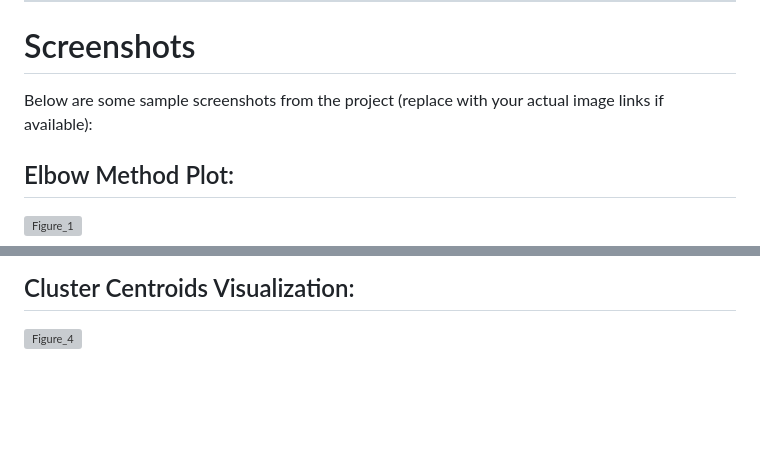
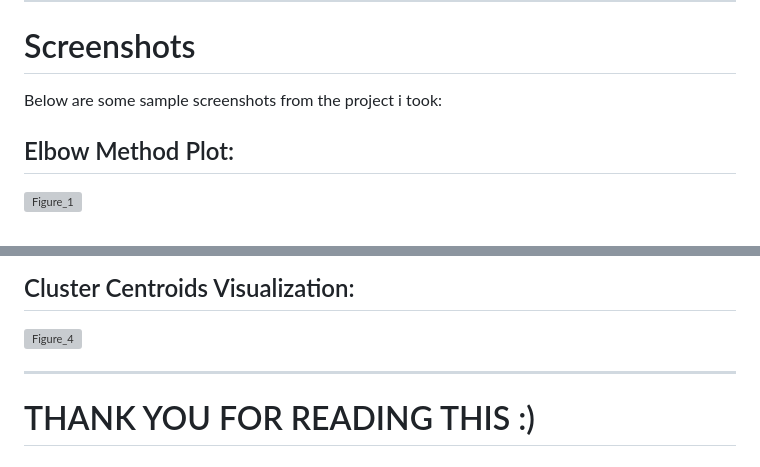
Before and after one commit to PEC-CSS/Graveyard2025, a Markdown page: ml/K-Means Clustering/README.md, 2 parts joined by grey strips. Rendered like a GitHub page; blank space fills up the shorter version; grey boxes are pictures that could not be loaded.

```diff
--- a/ml/K-Means Clustering/README.md
+++ b/ml/K-Means Clustering/README.md
@@ -86,7 +86,7 @@ The final DataFrame with the updated cluster labels is saved to customer_segment
 ---
 
 # Screenshots
-Below are some sample screenshots from the project (replace with your actual image links if available):
+Below are some sample screenshots from the project i took:
 
 ## Elbow Method Plot:
 
@@ -103,3 +103,6 @@ Below are some sample screenshots from the project (replace with your actual ima
 ## Cluster Centroids Visualization:
 
 ![Figure_4](https://github.com/user-attachments/assets/3c4ceeb6-39db-49cb-9fec-b2b8c9a599f4)
+
+---
+# THANK YOU FOR READING THIS :)
```
